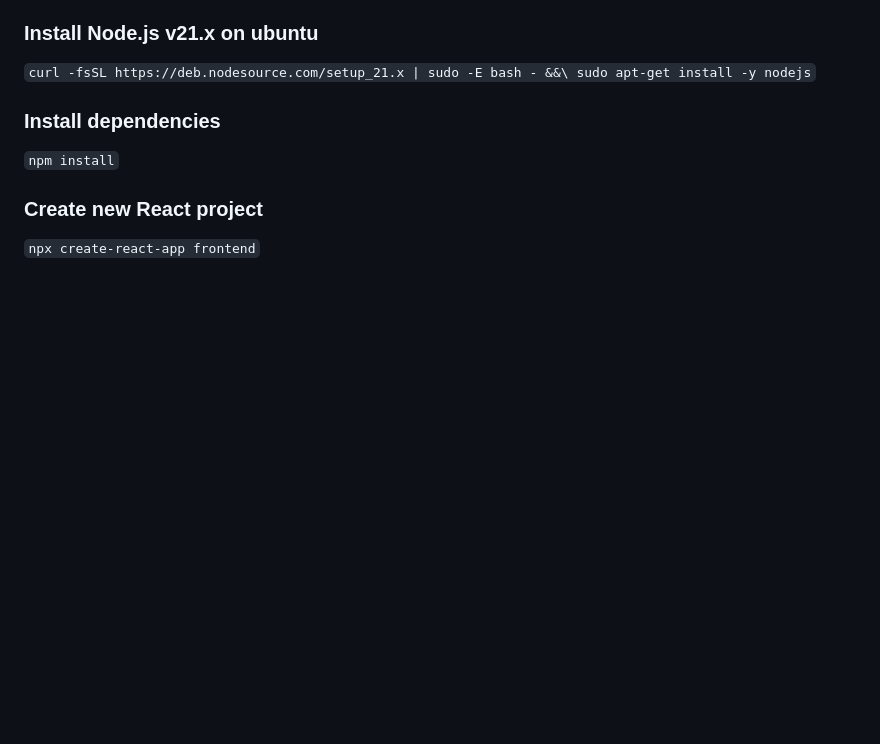
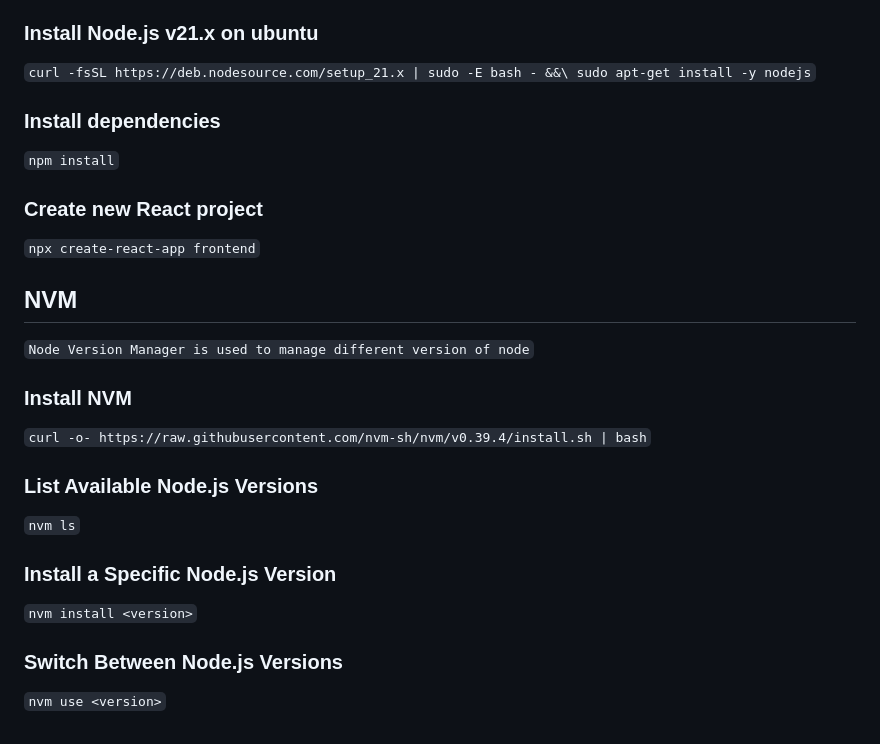
Before and after one commit to DramaCharles1/shopping-list, a Markdown page: README.md, the part around the change. Drawn GitHub-style; blank space fills up the shorter version.

Commit message:
Add NVM instructions to README

```diff
--- a/README.md
+++ b/README.md
@@ -114,3 +114,18 @@ This part is instructions related to the frontend and client side of the shoppin
 
 ### Create new React project
 `npx create-react-app frontend`
+
+## NVM
+`Node Version Manager is used to manage different version of node`
+
+### Install NVM
+`curl -o- https://raw.githubusercontent.com/nvm-sh/nvm/v0.39.4/install.sh | bash`
+
+### List Available Node.js Versions
+`nvm ls`
+
+### Install a Specific Node.js Version
+`nvm install <version>`
+
+### Switch Between Node.js Versions
+`nvm use <version>`
```
